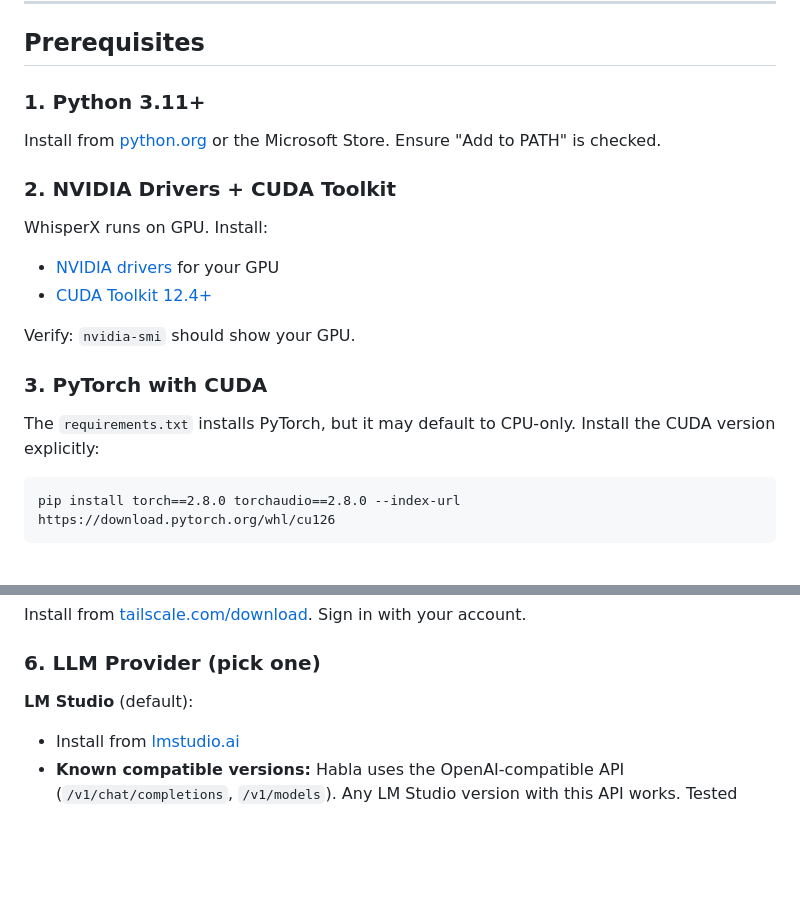
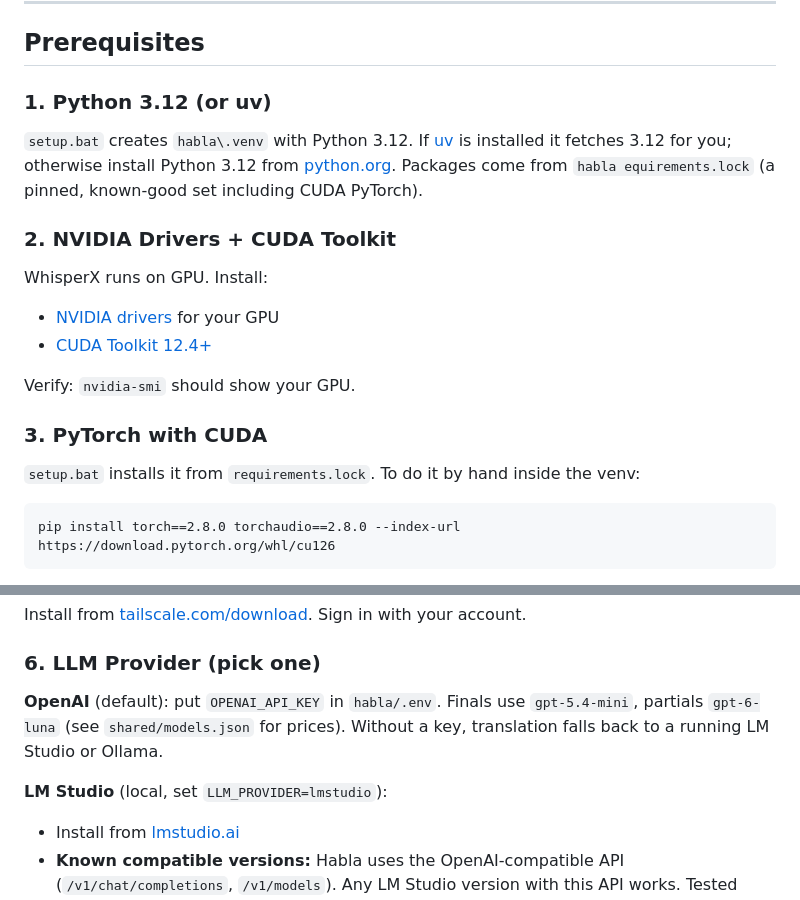
Before and after one commit to XRMechSolutions/HablaTranslate, a Markdown page: SETUP.md, 2 parts joined by grey strips. Rendered like a GitHub page; blank space fills up the shorter version.

````diff
--- a/SETUP.md
+++ b/SETUP.md
@@ -8,9 +8,12 @@ Complete checklist for getting Habla running on a new Windows machine.
 
 ## Prerequisites
 
-### 1. Python 3.11+
+### 1. Python 3.12 (or uv)
 
-Install from [python.org](https://www.python.org/downloads/) or the Microsoft Store. Ensure "Add to PATH" is checked.
+`setup.bat` creates `habla\.venv` with Python 3.12. If [uv](https://docs.astral.sh/uv/) is installed
+it fetches 3.12 for you; otherwise install Python 3.12 from [python.org](https://www.python.org/downloads/).
+Packages come from `habla
+equirements.lock` (a pinned, known-good set including CUDA PyTorch).
 
 ### 2. NVIDIA Drivers + CUDA Toolkit
 
@@ -22,7 +25,7 @@ Verify: `nvidia-smi` should show your GPU.
 
 ### 3. PyTorch with CUDA
 
-The `requirements.txt` installs PyTorch, but it may default to CPU-only. Install the CUDA version explicitly:
+`setup.bat` installs it from `requirements.lock`. To do it by hand inside the venv:
 
 ```
 pip install torch==2.8.0 torchaudio==2.8.0 --index-url https://download.pytorch.org/whl/cu126
@@ -47,7 +50,11 @@ Install from [tailscale.com/download](https://tailscale.com/download). Sign in w
 
 ### 6. LLM Provider (pick one)
 
-**LM Studio** (default):
+**OpenAI** (default): put `OPENAI_API_KEY` in `habla/.env`. Finals use `gpt-5.4-mini`, partials
+`gpt-6-luna` (see `shared/models.json` for prices). Without a key, translation falls back to a
+running LM Studio or Ollama.
+
+**LM Studio** (local, set `LLM_PROVIDER=lmstudio`):
 - Install from [lmstudio.ai](https://lmstudio.ai)
 - **Known compatible versions:** Habla uses the OpenAI-compatible API (`/v1/chat/completions`, `/v1/models`). Any LM Studio version with this API works. Tested with LM Studio 0.3.x. Versions 0.2.x and earlier may have different API behavior.
 - Download your translation models (GGUF format). Recommended:
````
Also changed, not shown: ARCHITECTURE.md (+3 -3 lines), README.md (+88 -73 lines).
